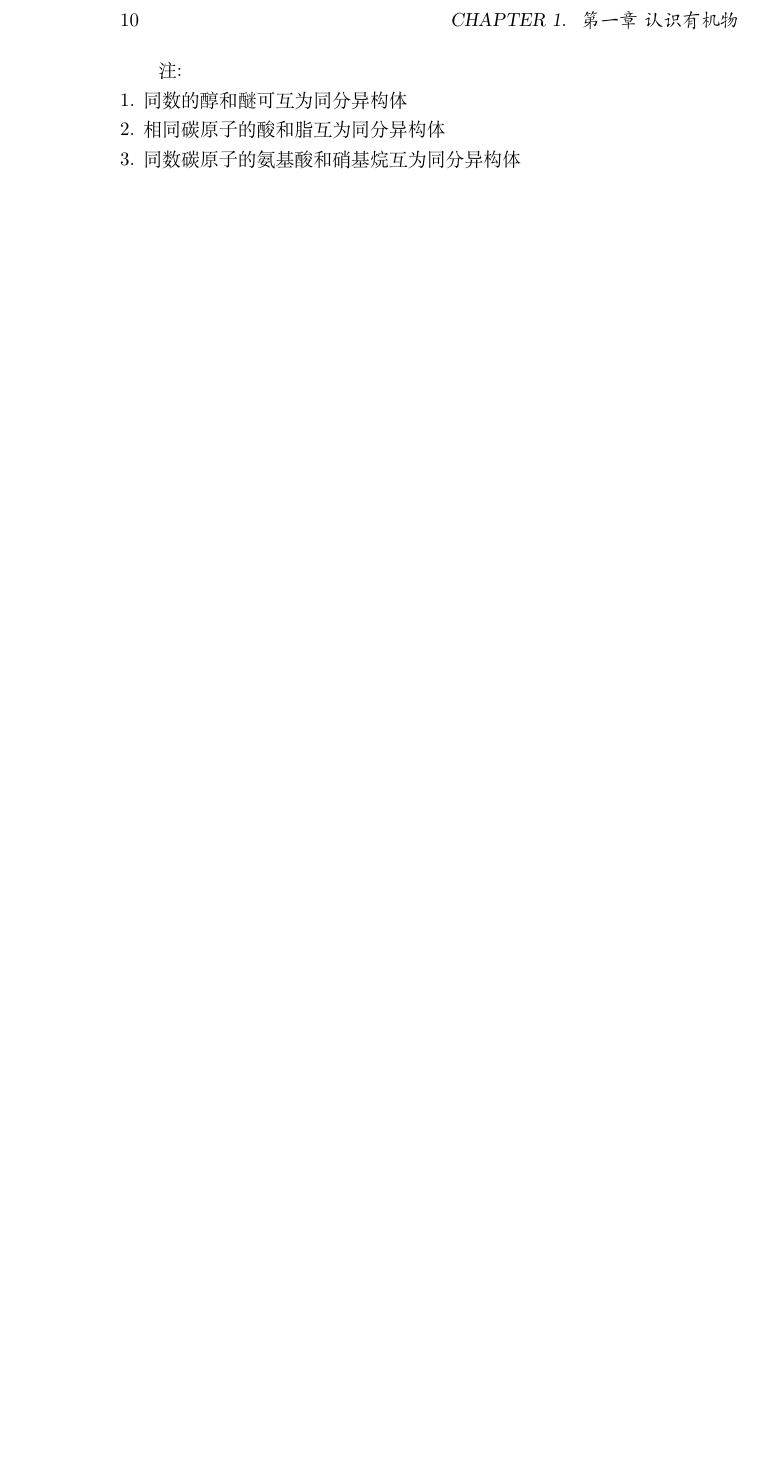
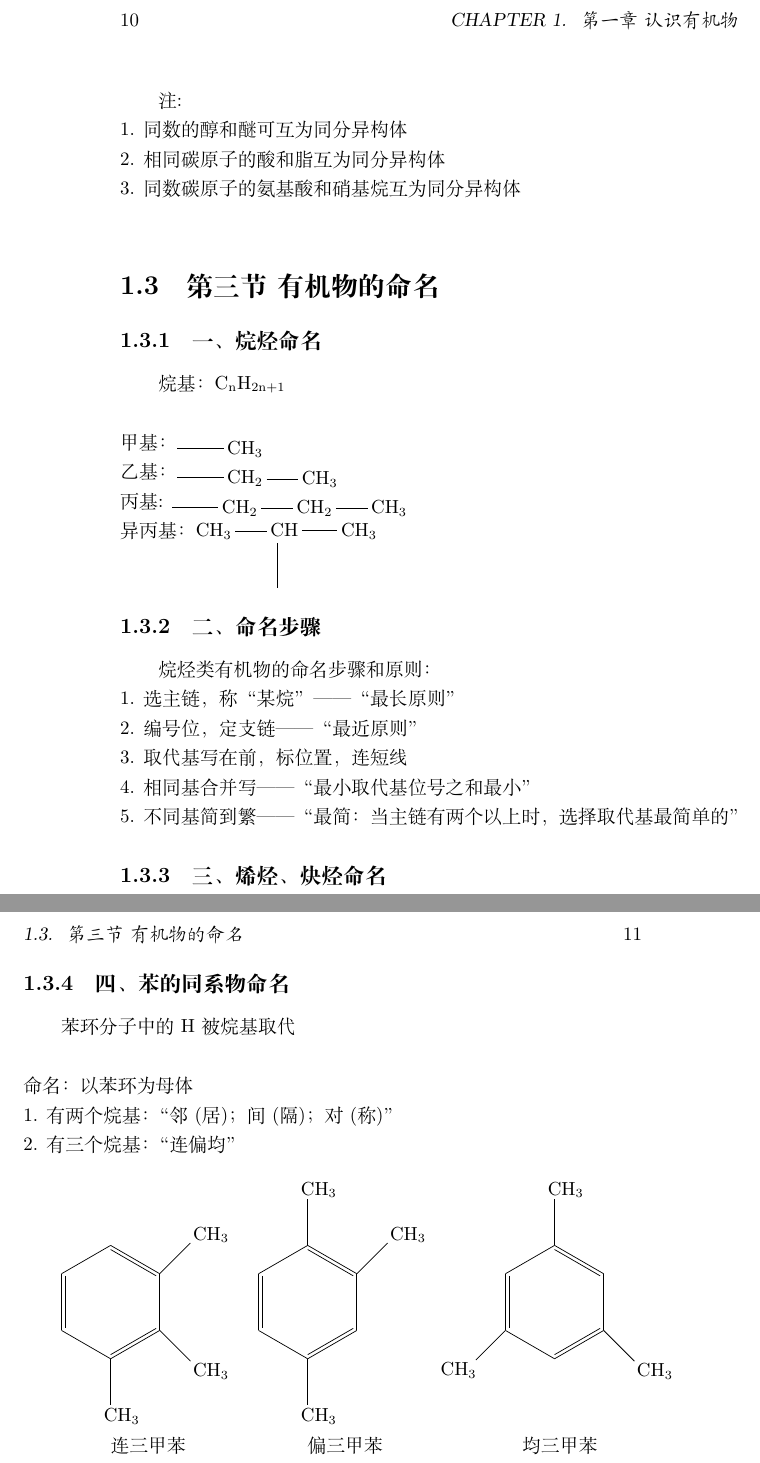
Before and after one commit to Tamkery/High-School-Note, a LaTeX book (ChemistryNote/Chemistry.tex): part of page 10 of 10 before the commit and two parts of pages 10 and 11 of 11 after it, the two joined at a grey line, cut so that both start at the same text, the shorter picture padded with empty space. Compiled offline with XeLaTeX.

Commit message:
update:有机物的命名；修复之前排版问题

```diff
--- a/ChemistryNote/Chemistry.tex
+++ b/ChemistryNote/Chemistry.tex
@@ -3,6 +3,7 @@
 \usepackage[UTF8]{ctex}
 \usepackage{chemfig}
 \usepackage{ulem}%删除线
+\usepackage{amsmath} %分段函数
 
 \title{寻松点点的高中化学笔记}
 \author{Tamkery }
@@ -116,7 +120,42 @@
 3. 同数碳原子的氨基酸和硝基烷互为同分异构体\\
 
 
+\section{第三节\ 有机物的命名}
 
+\subsection{一、烷烃命名}
+烷基：\chemfig{C_nH_{2n+1}} \\
+\newline
+甲基：\chemfig{-CH_3} \\
+乙基：\chemfig{-CH_2-CH_3} \\
+丙基: \chemfig{-CH_2-CH_2-CH_3} \\
+异丙基： \chemfig{CH_3-CH(-[6])-CH_3 }
+
+
+\subsection{二、命名步骤}
+烷烃类有机物的命名步骤和原则：\\
+1. 选主链，称“某烷” ——“最长原则”  \\
+2. 编号位，定支链 ——“最近原则” \\
+3. 取代基写在前，标位置，连短线 \\
+4. 相同基合并写 ——“最小取代基位号之和最小” \\
+5. 不同基简到繁 ——“最简：当主链有两个以上时，选择取代基最简单的”
+
+\subsection{三、烯烃、炔烃命名}
+\newpage
+\subsection{四、苯的同系物命名}
+苯环分子中的H被烷基取代 \\
+\newline
+命名：以苯环为母体 \\
+1. 有两个烷基：“邻(居)；间(隔)；对(称)” \\
+2. 有三个烷基：“连偏均 ” \\
+
+
+
+\chemname{\chemfig{*6(-(-[6]CH_3) =(-[7]CH_3) -(-[1]CH_3) =- = ) } }
+{连三甲苯}  \quad
+\chemname{\chemfig{*6(-(-[6]CH_3) = -(-[1]CH_3) =(-[2]CH_3) - = )} }
+{偏三甲苯 } \
+\chemname{\chemfig{*6((-[5]CH_3)- =(-[7]CH_3) - =(-[2]CH_3) - =  )} }
+{均三甲苯}
 
 
 
```
Also changed, not shown: ChemistryNote/Chemistry.pdf, ChemistryNote/Chemistry.tex (13 more changed lines).
